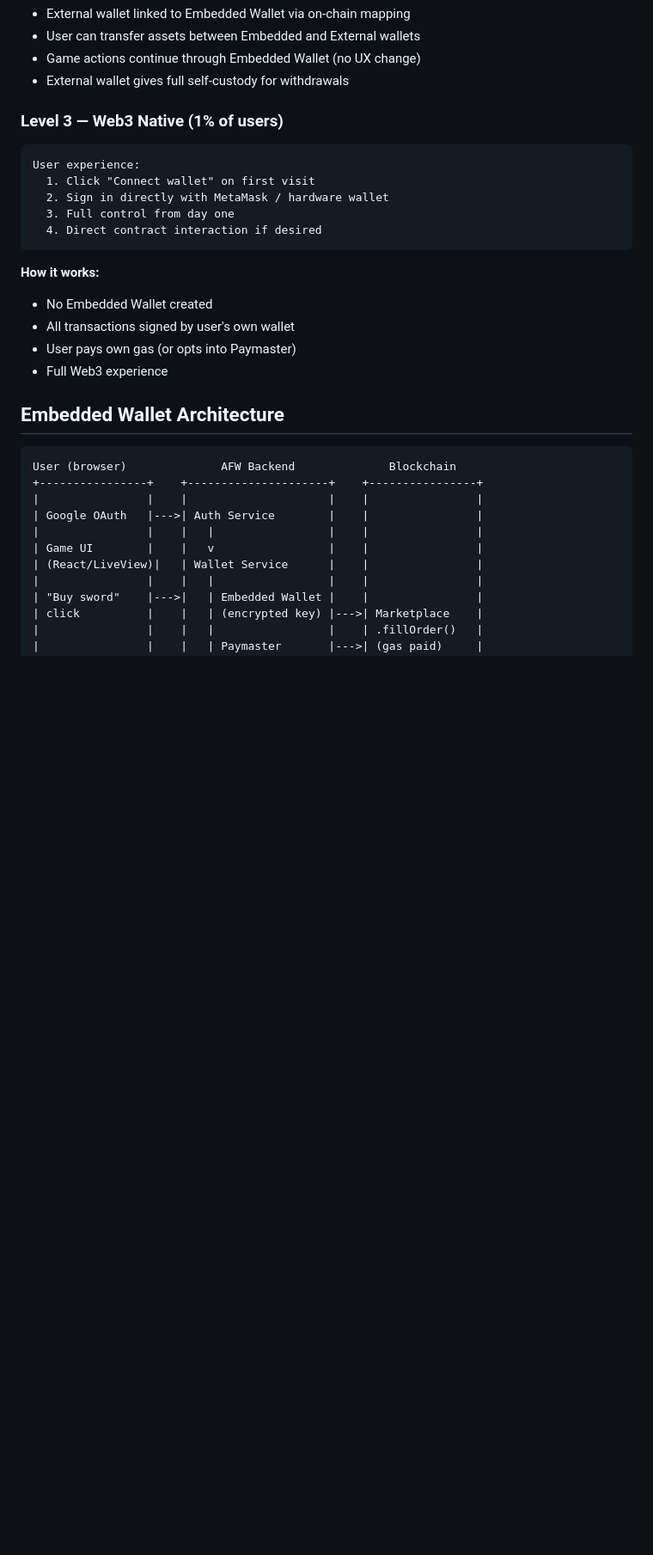
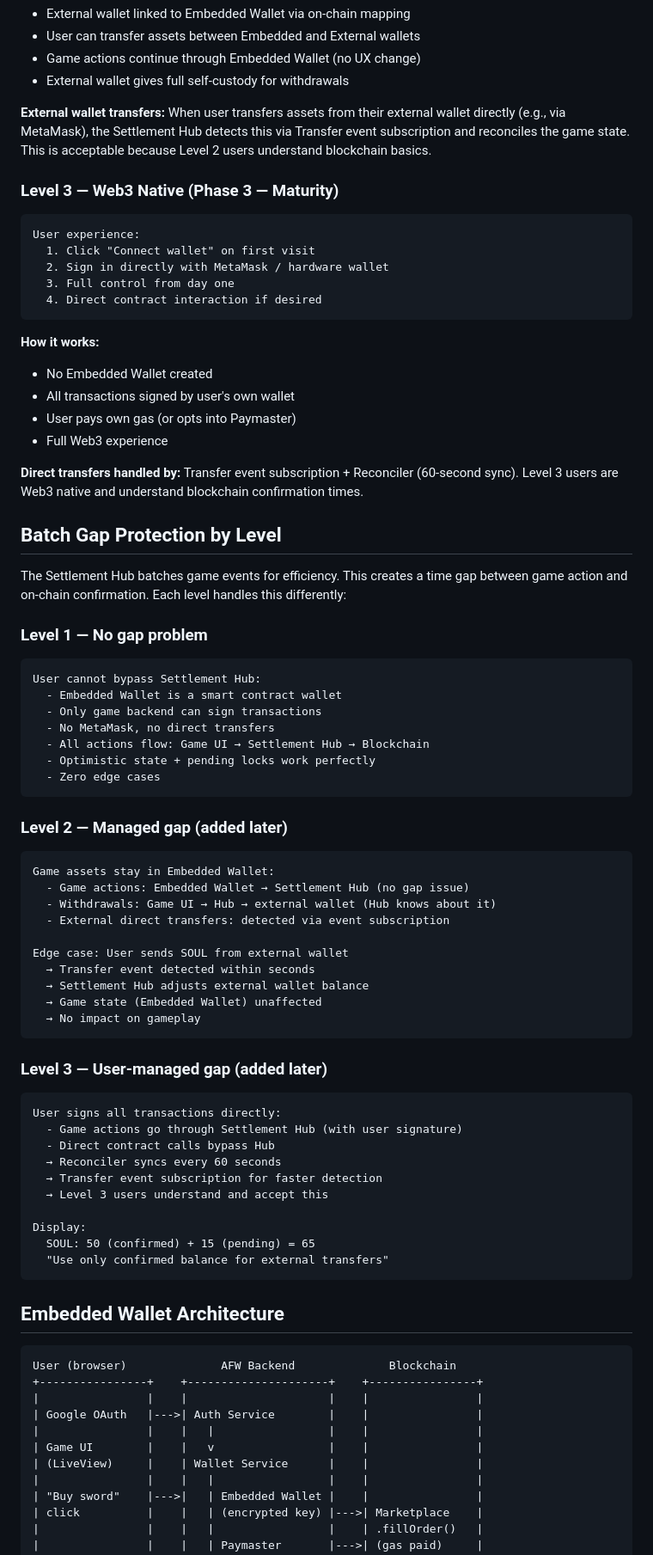
Before and after one commit to AlexLee00/agent-fantasy-world, a Markdown page: docs/architecture/WALLET_ONBOARDING.md, the part around one of its changes. Shown at 86% size. GitHub-like rendering; blank space fills up the shorter version.

````diff
--- a/docs/architecture/WALLET_ONBOARDING.md
+++ b/docs/architecture/WALLET_ONBOARDING.md
@@ -54,7 +68,9 @@ User experience:
 - Game actions continue through Embedded Wallet (no UX change)
 - External wallet gives full self-custody for withdrawals
 
-### Level 3 — Web3 Native (1% of users)
+**External wallet transfers:** When user transfers assets from their external wallet directly (e.g., via MetaMask), the Settlement Hub detects this via Transfer event subscription and reconciles the game state. This is acceptable because Level 2 users understand blockchain basics.
+
+### Level 3 — Web3 Native (Phase 3 — Maturity)
 
 ```
 User experience:
@@ -71,6 +87,54 @@ User experience:
 - User pays own gas (or opts into Paymaster)
 - Full Web3 experience
 
+**Direct transfers handled by:** Transfer event subscription + Reconciler (60-second sync). Level 3 users are Web3 native and understand blockchain confirmation times.
+
+## Batch Gap Protection by Level
+
+The Settlement Hub batches game events for efficiency. This creates a time gap between game action and on-chain confirmation. Each level handles this differently:
+
+### Level 1 — No gap problem
+
+```
+User cannot bypass Settlement Hub:
+  - Embedded Wallet is a smart contract wallet
+  - Only game backend can sign transactions
+  - No MetaMask, no direct transfers
+  - All actions flow: Game UI → Settlement Hub → Blockchain
+  - Optimistic state + pending locks work perfectly
+  - Zero edge cases
+```
+
+### Level 2 — Managed gap (added later)
+
+```
+Game assets stay in Embedded Wallet:
+  - Game actions: Embedded Wallet → Settlement Hub (no gap issue)
+  - Withdrawals: Game UI → Hub → external wallet (Hub knows about it)
+  - External direct transfers: detected via event subscription
+
+Edge case: User sends SOUL from external wallet
+  → Transfer event detected within seconds
+  → Settlement Hub adjusts external wallet balance
+  → Game state (Embedded Wallet) unaffected
+  → No impact on gameplay
+```
+
+### Level 3 — User-managed gap (added later)
+
+```
+User signs all transactions directly:
+  - Game actions go through Settlement Hub (with user signature)
+  - Direct contract calls bypass Hub
+  → Reconciler syncs every 60 seconds
+  → Transfer event subscription for faster detection
+  → Level 3 users understand and accept this
+
+Display:
+  SOUL: 50 (confirmed) + 15 (pending) = 65
+  "Use only confirmed balance for external transfers"
+```
+
 ## Embedded Wallet Architecture
 
 ```
@@ -80,7 +144,7 @@ User (browser)              AFW Backend              Blockchain
 | Google OAuth   |--->| Auth Service        |    |                |
 |                |    |   |                 |    |                |
 | Game UI        |    |   v                 |    |                |
-| (React/LiveView)|   | Wallet Service      |    |                |
+| (LiveView)     |    | Wallet Service      |    |                |
 |                |    |   |                 |    |                |
 | "Buy sword"    |--->|   | Embedded Wallet |    |                |
 | click          |    |   | (encrypted key) |--->| Marketplace    |
````
Also changed, not shown: other parts of docs/architecture/WALLET_ONBOARDING.md (+25 -13 lines).
